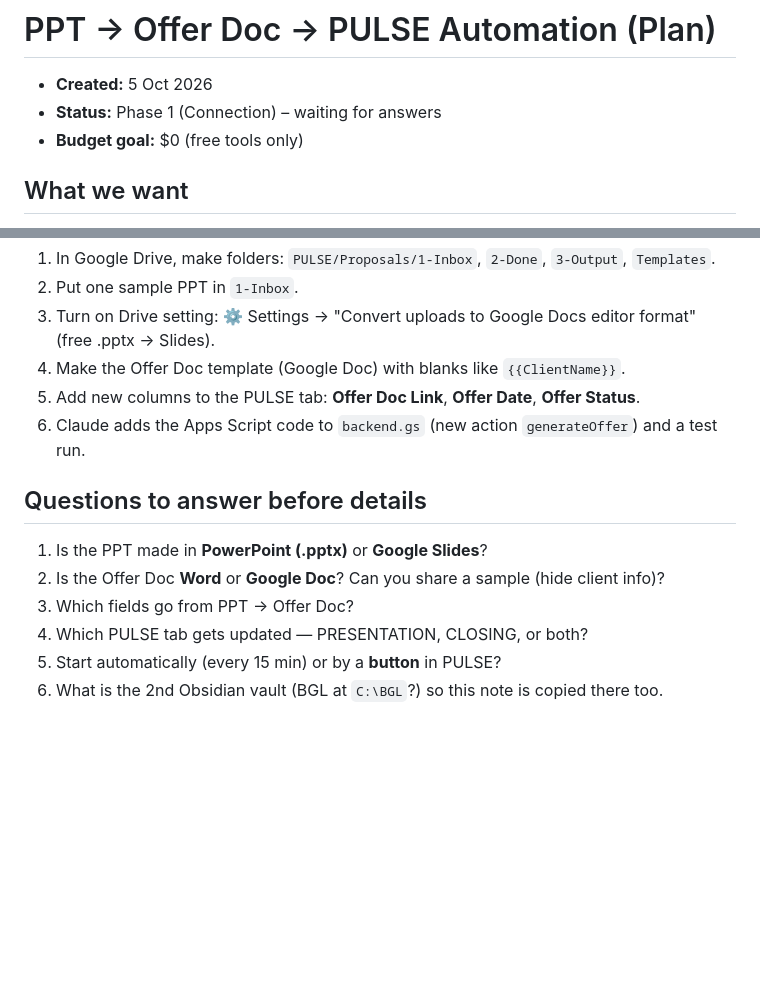
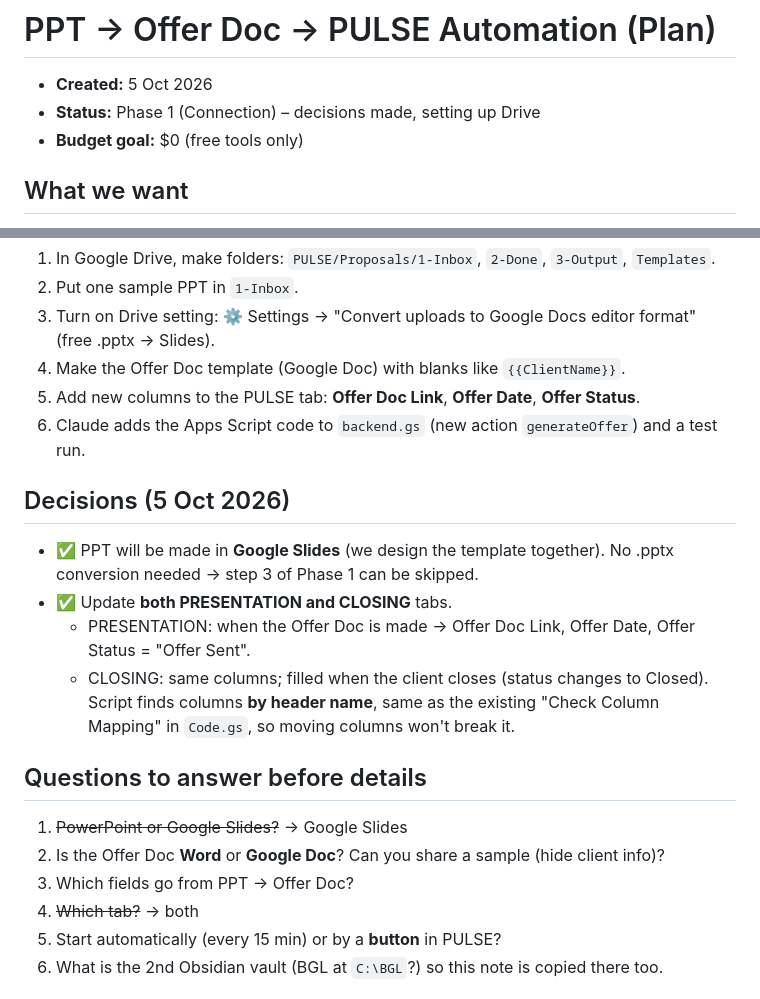
Before and after one commit to Suherntan/pulse-app, a Markdown page: PULSE/PPT to Offer Doc Automation - Plan.md, 2 parts joined by grey strips. Drawn GitHub-style; blank space fills up the shorter version.

Commit message:
Plan: record Google Slides + both tabs decisions
Co-Authored-By: Claude Opus 5.5 <noreply@anthropic.com>
Claude-Session: https://claude.ai/code/session_01LMtzk8gRYMcymzZZftDEDb

```diff
--- a/PULSE/PPT to Offer Doc Automation - Plan.md
+++ b/PULSE/PPT to Offer Doc Automation - Plan.md
@@ -1,7 +1,7 @@
 # PPT → Offer Doc → PULSE Automation (Plan)
 
 - **Created:** 5 Oct 2026
-- **Status:** Phase 1 (Connection) – waiting for answers
+- **Status:** Phase 1 (Connection) – decisions made, setting up Drive
 - **Budget goal:** $0 (free tools only)
 
 ## What we want
@@ -68,12 +68,19 @@ Sum Assured: 500,000
 5. Add new columns to the PULSE tab: **Offer Doc Link**, **Offer Date**, **Offer Status**.
 6. Claude adds the Apps Script code to `backend.gs` (new action `generateOffer`) and a test run.
 
+## Decisions (5 Oct 2026)
+
+- ✅ PPT will be made in **Google Slides** (we design the template together). No .pptx conversion needed → step 3 of Phase 1 can be skipped.
+- ✅ Update **both PRESENTATION and CLOSING** tabs.
+  - PRESENTATION: when the Offer Doc is made → Offer Doc Link, Offer Date, Offer Status = "Offer Sent".
+  - CLOSING: same columns; filled when the client closes (status changes to Closed). Script finds columns **by header name**, same as the existing "Check Column Mapping" in `Code.gs`, so moving columns won't break it.
+
 ## Questions to answer before details
 
-1. Is the PPT made in **PowerPoint (.pptx)** or **Google Slides**?
+1. ~~PowerPoint or Google Slides?~~ → Google Slides
 2. Is the Offer Doc **Word** or **Google Doc**? Can you share a sample (hide client info)?
 3. Which fields go from PPT → Offer Doc?
-4. Which PULSE tab gets updated — PRESENTATION, CLOSING, or both?
+4. ~~Which tab?~~ → both
 5. Start automatically (every 15 min) or by a **button** in PULSE?
 6. What is the 2nd Obsidian vault (BGL at `C:\BGL`?) so this note is copied there too.
 
```
